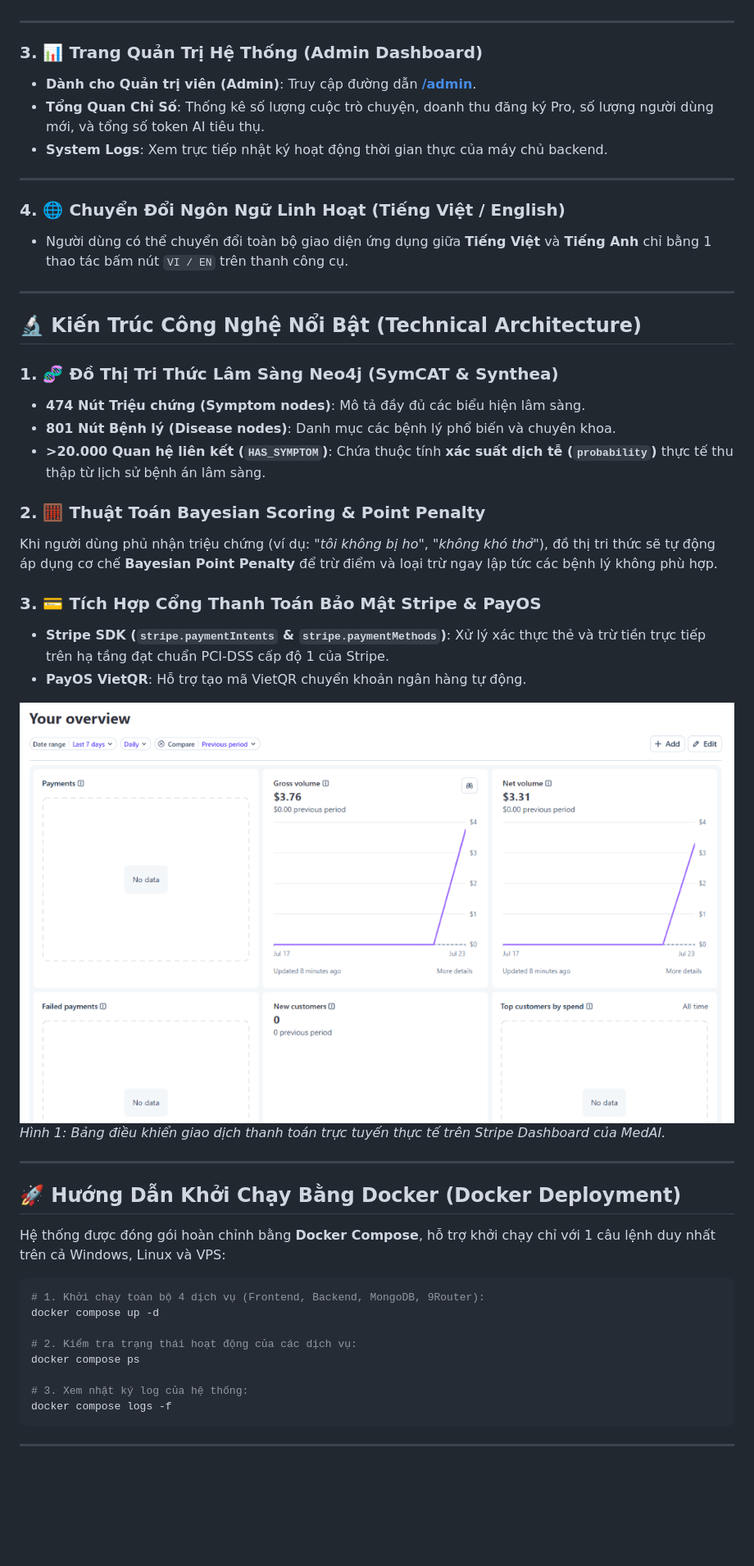
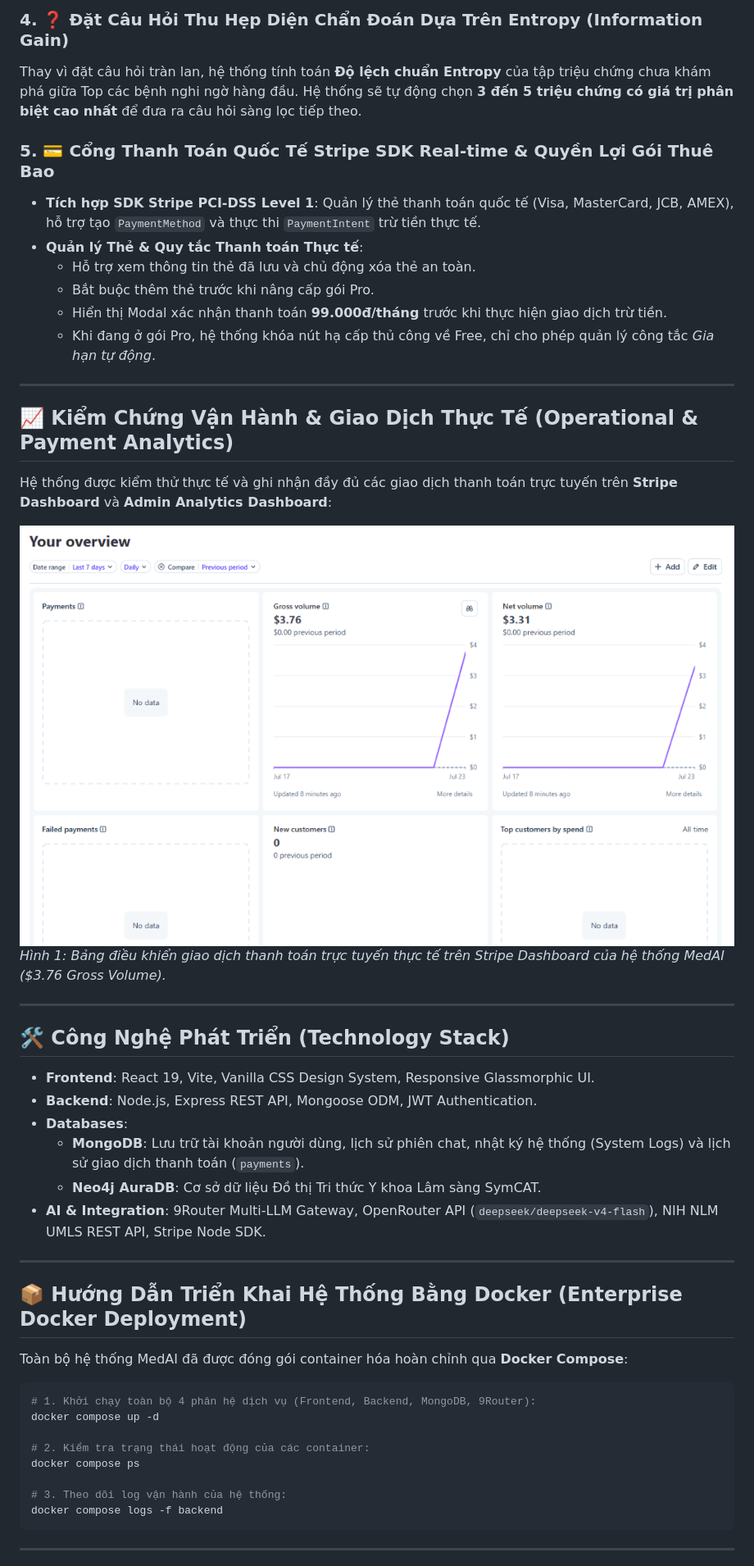
Before and after one commit to NoirHuy/MEDAI_AITAINANGVIET, a Markdown page: README.md, the part around one of its changes. Shown at 82% size. Rendered like a GitHub page; blank space fills up the shorter version.

Commit message:
docs: rewrite README.md with formal academic, technical, and executive project documentation

````diff
--- a/README.md
+++ b/README.md
@@ -62,50 +76,49 @@ Bảng tổng hợp tất cả các liên kết truy cập chính thức của h
+### 4. ❓ Đặt Câu Hỏi Thu Hẹp Diện Chẩn Đoán Dựa Trên Entropy (Information Gain)
+Thay vì đặt câu hỏi tràn lan, hệ thống tính toán **Độ lệch chuẩn Entropy** của tập triệu chứng chưa khám phá giữa Top các bệnh nghi ngờ hàng đầu. Hệ thống sẽ tự động chọn **3 đến 5 triệu chứng có giá trị phân biệt cao nhất** để đưa ra câu hỏi sàng lọc tiếp theo.
+
+### 5. 💳 Cổng Thanh Toán Quốc Tế Stripe SDK Real-time & Quyền Lợi Gói Thuê Bao
+* **Tích hợp SDK Stripe PCI-DSS Level 1**: Quản lý thẻ thanh toán quốc tế (Visa, MasterCard, JCB, AMEX), hỗ trợ tạo `PaymentMethod` và thực thi `PaymentIntent` trừ tiền thực tế.
+* **Quản lý Thẻ & Quy tắc Thanh toán Thực tế**:
+  - Hỗ trợ xem thông tin thẻ đã lưu và chủ động xóa thẻ an toàn.
+  - Bắt buộc thêm thẻ trước khi nâng cấp gói Pro.
+  - Hiển thị Modal xác nhận thanh toán **99.000đ/tháng** trước khi thực hiện giao dịch trừ tiền.
+  - Khi đang ở gói Pro, hệ thống khóa nút hạ cấp thủ công về Free, chỉ cho phép quản lý công tắc *Gia hạn tự động*.
 
 ---
 
-### 3. 📊 Trang Quản Trị Hệ Thống (Admin Dashboard)
-* **Dành cho Quản trị viên (Admin)**: Truy cập đường dẫn **[/admin](https://103.166.183.89.nip.io/admin)**.
-* **Tổng Quan Chỉ Số**: Thống kê số lượng cuộc trò chuyện, doanh thu đăng ký Pro, số lượng người dùng mới, và tổng số token AI tiêu thụ.
-* **System Logs**: Xem trực tiếp nhật ký hoạt động thời gian thực của máy chủ backend.
+## 📈 Kiểm Chứng Vận Hành & Giao Dịch Thực Tế (Operational & Payment Analytics)
+
+Hệ thống được kiểm thử thực tế và ghi nhận đầy đủ các giao dịch thanh toán trực tuyến trên **Stripe Dashboard** và **Admin Analytics Dashboard**:
+
+![Bảng điều khiển giao dịch thanh toán Stripe Dashboard của MedAI](./docs/images/stripe_dashboard.png)
+*Hình 1: Bảng điều khiển giao dịch thanh toán trực tuyến thực tế trên Stripe Dashboard của hệ thống MedAI ($3.76 Gross Volume).*
 
 ---
 
-### 4. 🌐 Chuyển Đổi Ngôn Ngữ Linh Hoạt (Tiếng Việt / English)
-* Người dùng có thể chuyển đổi toàn bộ giao diện ứng dụng giữa **Tiếng Việt** và **Tiếng Anh** chỉ bằng 1 thao tác bấm nút `VI / EN` trên thanh công cụ.
+## 🛠️ Công Nghệ Phát Triển (Technology Stack)
+
+* **Frontend**: React 19, Vite, Vanilla CSS Design System, Responsive Glassmorphic UI.
+* **Backend**: Node.js, Express REST API, Mongoose ODM, JWT Authentication.
+* **Databases**:
+  - **MongoDB**: Lưu trữ tài khoản người dùng, lịch sử phiên chat, nhật ký hệ thống (System Logs) và lịch sử giao dịch thanh toán (`payments`).
+  - **Neo4j AuraDB**: Cơ sở dữ liệu Đồ thị Tri thức Y khoa Lâm sàng SymCAT.
+* **AI & Integration**: 9Router Multi-LLM Gateway, OpenRouter API (`deepseek/deepseek-v4-flash`), NIH NLM UMLS REST API, Stripe Node SDK.
 
 ---
 
-## 🔬 Kiến Trúc Công Nghệ Nổi Bật (Technical Architecture)
+## 📦 Hướng Dẫn Triển Khai Hệ Thống Bằng Docker (Enterprise Docker Deployment)
 
-### 1. 🧬 Đồ Thị Tri Thức Lâm Sàng Neo4j (SymCAT & Synthea)
-* **474 Nút Triệu chứng (Symptom nodes)**: Mô tả đầy đủ các biểu hiện lâm sàng.
-* **801 Nút Bệnh lý (Disease nodes)**: Danh mục các bệnh lý phổ biến và chuyên khoa.
-* **>20.000 Quan hệ liên kết (`HAS_SYMPTOM`)**: Chứa thuộc tính **xác suất dịch tễ (`probability`)** thực tế thu thập từ lịch sử bệnh án lâm sàng.
-
-### 2. 🧮 Thuật Toán Bayesian Scoring & Point Penalty
-Khi người dùng phủ nhận triệu chứng (ví dụ: *"tôi không bị ho"*, *"không khó thở"*), đồ thị tri thức sẽ tự động áp dụng cơ chế **Bayesian Point Penalty** để trừ điểm và loại trừ ngay lập tức các bệnh lý không phù hợp.
-
-### 3. 💳 Tích Hợp Cổng Thanh Toán Bảo Mật Stripe & PayOS
-* **Stripe SDK (`stripe.paymentIntents` & `stripe.paymentMethods`)**: Xử lý xác thực thẻ và trừ tiền trực tiếp trên hạ tầng đạt chuẩn PCI-DSS cấp độ 1 của Stripe.
-* **PayOS VietQR**: Hỗ trợ tạo mã VietQR chuyển khoản ngân hàng tự động.
-
-![Bảng điều khiển giao dịch thanh toán Stripe Dashboard của MedAI](./docs/images/stripe_dashboard.png)
-*Hình 1: Bảng điều khiển giao dịch thanh toán trực tuyến thực tế trên Stripe Dashboard của MedAI.*
-
----
-
-## 🚀 Hướng Dẫn Khởi Chạy Bằng Docker (Docker Deployment)
-
-Hệ thống được đóng gói hoàn chỉnh bằng **Docker Compose**, hỗ trợ khởi chạy chỉ với 1 câu lệnh duy nhất trên cả Windows, Linux và VPS:
+Toàn bộ hệ thống MedAI đã được đóng gói container hóa hoàn chỉnh qua **Docker Compose**:
 
 ```bash
-# 1. Khởi chạy toàn bộ 4 dịch vụ (Frontend, Backend, MongoDB, 9Router):
+# 1. Khởi chạy toàn bộ 4 phân hệ dịch vụ (Frontend, Backend, MongoDB, 9Router):
 docker compose up -d
 
-# 2. Kiểm tra trạng thái hoạt động của các dịch vụ:
+# 2. Kiểm tra trạng thái hoạt động của các container:
 docker compose ps
 
-# 3. Xem nhật ký log của hệ thống:
-docker compose logs -f
+# 3. Theo dõi log vận hành của hệ thống:
+docker compose logs -f backend
 ```
 
 ---
````
Also changed, not shown: other parts of README.md (+51 -37 lines).
